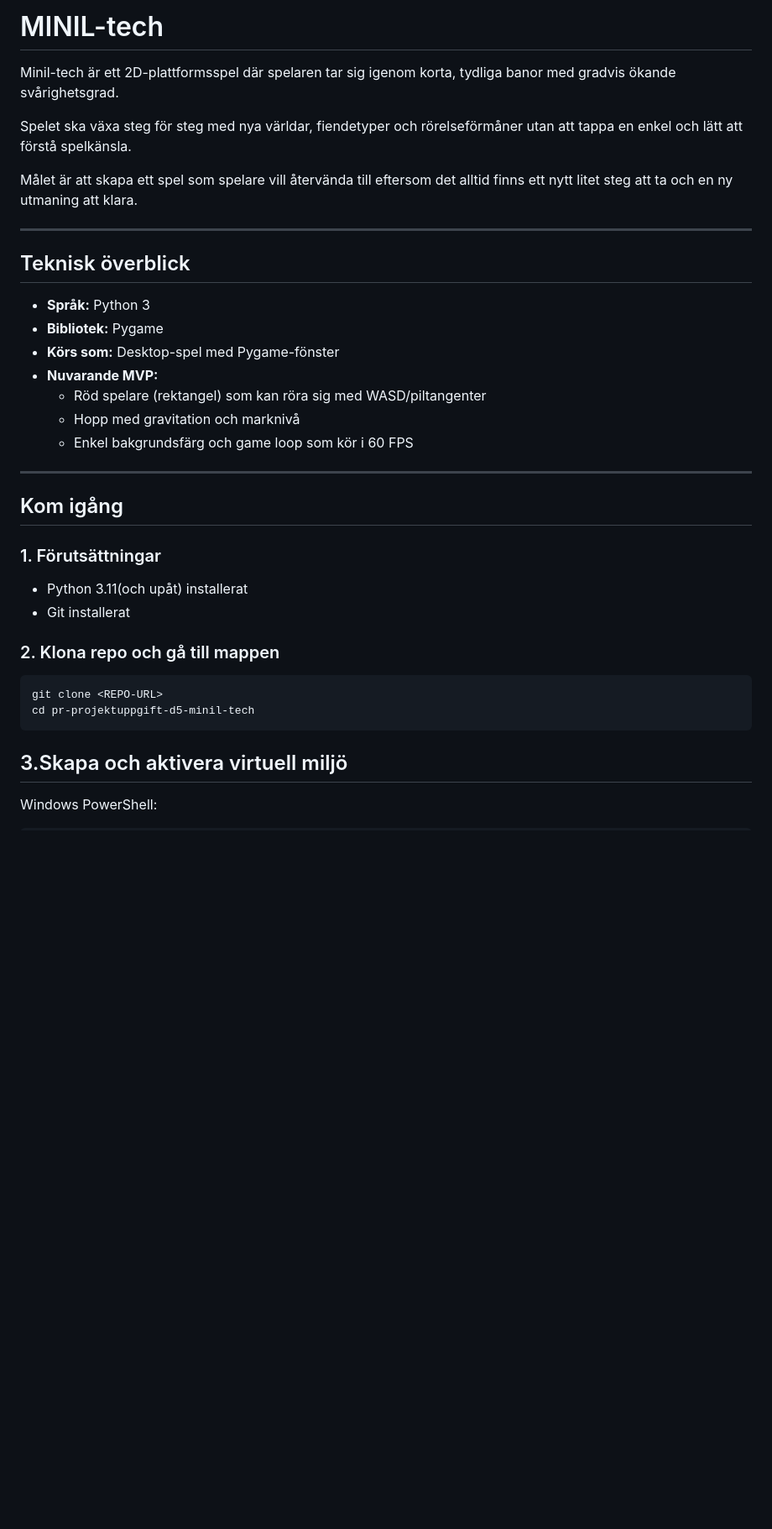
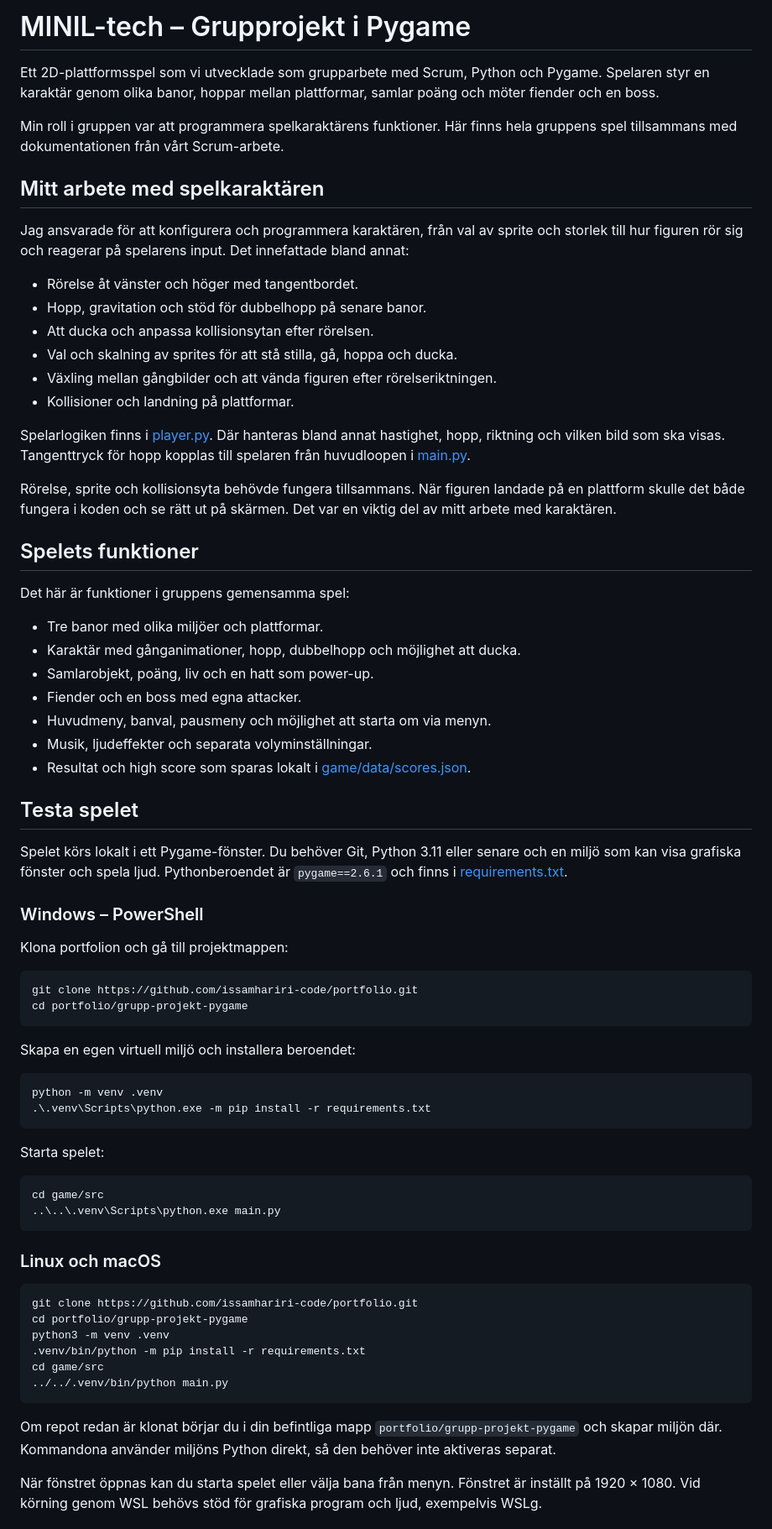
Before and after one commit to issamhariri-code/portfolio, a Markdown page: grupp-projekt-pygame/README.md, the part around one of its changes. Shown at 84% size. Drawn GitHub-style; blank space fills up the shorter version.

Commit message:
la till beskrivning av arbete i README samt redigering

````diff
--- a/grupp-projekt-pygame/README.md
+++ b/grupp-projekt-pygame/README.md
@@ -1,40 +1,90 @@
-# MINIL-tech
+# MINIL-tech – Grupprojekt i Pygame
 
-Minil-tech är ett 2D-plattformsspel där spelaren tar sig igenom korta, tydliga banor med gradvis ökande svårighetsgrad.
+Ett 2D-plattformsspel som vi utvecklade som grupparbete med Scrum, Python och
+Pygame. Spelaren styr en karaktär genom olika banor, hoppar mellan plattformar,
+samlar poäng och möter fiender och en boss.
 
-Spelet ska växa steg för steg med nya världar, fiendetyper och rörelseförmåner utan att tappa en enkel och lätt att förstå spelkänsla.
+Min roll i gruppen var att programmera spelkaraktärens funktioner. Här finns
+hela gruppens spel tillsammans med dokumentationen från vårt Scrum-arbete.
 
-Målet är att skapa ett spel som spelare vill återvända till eftersom det alltid finns ett nytt litet steg att ta och en ny utmaning att klara.
+## Mitt arbete med spelkaraktären
 
----
+Jag ansvarade för att konfigurera och programmera karaktären, från val av
+sprite och storlek till hur figuren rör sig och reagerar på spelarens input.
+Det innefattade bland annat:
 
-## Teknisk överblick
+- Rörelse åt vänster och höger med tangentbordet.
+- Hopp, gravitation och stöd för dubbelhopp på senare banor.
+- Att ducka och anpassa kollisionsytan efter rörelsen.
+- Val och skalning av sprites för att stå stilla, gå, hoppa och ducka.
+- Växling mellan gångbilder och att vända figuren efter rörelseriktningen.
+- Kollisioner och landning på plattformar.
 
-- **Språk:** Python 3
-- **Bibliotek:** Pygame
-- **Körs som:** Desktop-spel med Pygame-fönster
-- **Nuvarande MVP:**
-  - Röd spelare (rektangel) som kan röra sig med WASD/piltangenter
-  - Hopp med gravitation och marknivå
-  - Enkel bakgrundsfärg och game loop som kör i 60 FPS
+Spelarlogiken finns i [player.py](game/src/player.py). Där hanteras bland annat
+hastighet, hopp, riktning och vilken bild som ska visas. Tangenttryck för hopp
+kopplas till spelaren från huvudloopen i [main.py](game/src/main.py).
 
----
+Rörelse, sprite och kollisionsyta behövde fungera tillsammans. När figuren
+landade på en plattform skulle det både fungera i koden och se rätt ut på
+skärmen. Det var en viktig del av mitt arbete med karaktären.
 
-## Kom igång
+## Spelets funktioner
 
-### 1. Förutsättningar
+Det här är funktioner i gruppens gemensamma spel:
 
-- Python 3.11(och upåt) installerat
-- Git installerat
+- Tre banor med olika miljöer och plattformar.
+- Karaktär med gånganimationer, hopp, dubbelhopp och möjlighet att ducka.
+- Samlarobjekt, poäng, liv och en hatt som power-up.
+- Fiender och en boss med egna attacker.
+- Huvudmeny, banval, pausmeny och möjlighet att starta om via menyn.
+- Musik, ljudeffekter och separata volyminställningar.
+- Resultat och high score som sparas lokalt i [game/data/scores.json](game/data/scores.json).
 
-### 2. Klona repo och gå till mappen
+## Testa spelet
+
+Spelet körs lokalt i ett Pygame-fönster. Du behöver Git, Python 3.11 eller
+senare och en miljö som kan visa grafiska fönster och spela ljud.
+Pythonberoendet är `pygame==2.6.1` och finns i [requirements.txt](requirements.txt).
+
+### Windows – PowerShell
+
+Klona portfolion och gå till projektmappen:
+
+```powershell
+git clone https://github.com/issamhariri-code/portfolio.git
+cd portfolio/grupp-projekt-pygame
+```
+
+Skapa en egen virtuell miljö och installera beroendet:
+
+```powershell
+python -m venv .venv
+.\.venv\Scripts\python.exe -m pip install -r requirements.txt
+```
+
+Starta spelet:
+
+```powershell
+cd game/src
+..\..\.venv\Scripts\python.exe main.py
+```
+
+### Linux och macOS
 
 ```bash
-git clone <REPO-URL>
-cd pr-projektuppgift-d5-minil-tech
+git clone https://github.com/issamhariri-code/portfolio.git
+cd portfolio/grupp-projekt-pygame
+python3 -m venv .venv
+.venv/bin/python -m pip install -r requirements.txt
+cd game/src
+../../.venv/bin/python main.py
 ```
 
-## 3.Skapa och aktivera virtuell miljö
+Om repot redan är klonat börjar du i din befintliga mapp
+`portfolio/grupp-projekt-pygame` och skapar miljön där.
+Kommandona använder miljöns Python direkt, så den behöver inte aktiveras separat.
 
-Windows PowerShell:
+När fönstret öppnas kan du starta spelet eller välja bana från menyn.
+Fönstret är inställt på 1920 × 1080. Vid körning genom WSL behövs stöd för
+grafiska program och ljud, exempelvis WSLg.
 
````
Also changed, not shown: other parts of grupp-projekt-pygame/README.md (+42 -84 lines).
